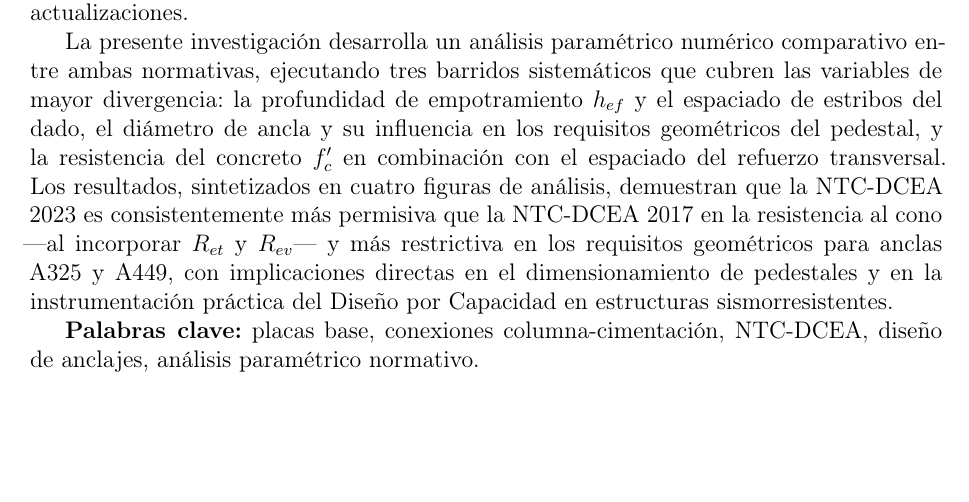
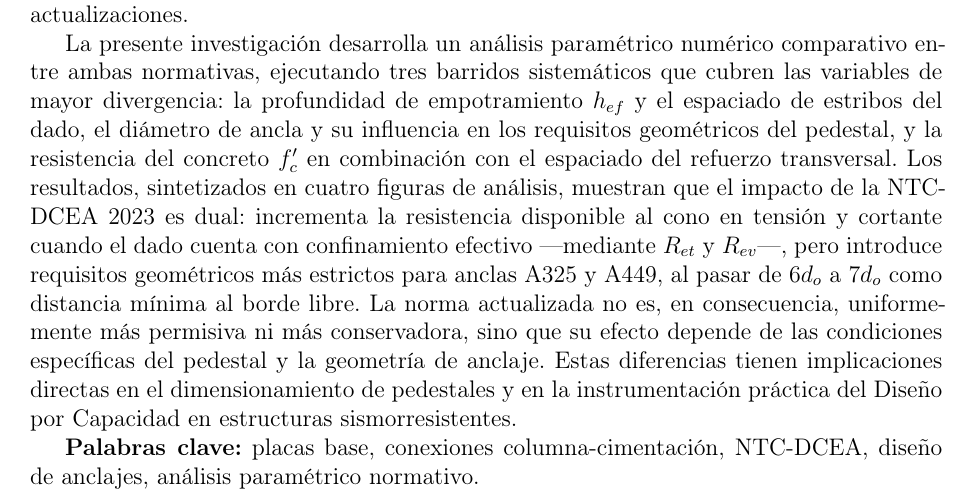
Before and after one commit to yamipj9/TESINA, a LaTeX thesis (tesis_escrita/main.tex, which reads tesis_escrita/secciones/resumen.tex): part of page 9 of 48, cut so that both start at the same text, the shorter picture padded with empty space. Compiled offline with pdfLaTeX.

Commit message:
tesis_escrita/secciones/resumen.tex — Corrige contradicción entre el Resumen y el Capítulo 5 §5.3 sobre la caracterización de la NTC-DCEA 2023
Sección modificada:
  - Archivo: tesis_escrita/secciones/resumen.tex
  - Párrafo de cierre del cuerpo del Resumen (segundo párrafo del abstract,
    antes líneas 24–29)

Problema corregido:
  El párrafo original afirmaba que "la NTC-DCEA 2023 es consistentemente más
  permisiva que la NTC-DCEA 2017 en la resistencia al cono". Esta afirmación
  contradecía directamente la Sección 5.3 (Conclusiones sobre el análisis
  paramétrico) del Capítulo 5, que concluye: "la norma no puede clasificarse
  de manera absoluta como más conservadora o más permisiva".

Cambio aplicado:
  Se reemplazó la frase inexacta por un párrafo que describe el efecto dual
  de la actualización normativa:
  (a) incrementa la resistencia al cono en tensión y cortante cuando el dado
      cuenta con confinamiento efectivo mediante R_et y R_ev;
  (b) introduce requisitos geométricos más estrictos para anclas A325 y A449
      al pasar de 6·do a 7·do como distancia mínima al borde libre.
  Se concluye en el resumen que la norma no es uniformemente más permisiva ni
  más conservadora, alineando el abstract con la conclusión del Capítulo 5.

Co-Authored-By: Claude Haiku 4.5 <noreply@anthropic.com>

```diff
--- a/tesis_escrita/secciones/resumen.tex
+++ b/tesis_escrita/secciones/resumen.tex
@@ -21,12 +21,16 @@ cubren las variables de mayor divergencia: la profundidad de empotramiento
 $h_{ef}$ y el espaciado de estribos del dado, el diámetro de ancla y su
 influencia en los requisitos geométricos del pedestal, y la resistencia del
 concreto $f'_c$ en combinación con el espaciado del refuerzo transversal. Los
-resultados, sintetizados en cuatro figuras de análisis, demuestran que la
-NTC-DCEA 2023 es consistentemente más permisiva que la NTC-DCEA 2017 en la
-resistencia al cono ---al incorporar $R_{et}$ y $R_{ev}$--- y más restrictiva
-en los requisitos geométricos para anclas A325 y A449, con implicaciones
-directas en el dimensionamiento de pedestales y en la instrumentación
-práctica del Diseño por Capacidad en estructuras sismorresistentes.
+resultados, sintetizados en cuatro figuras de análisis, muestran que el
+impacto de la NTC-DCEA 2023 es dual: incrementa la resistencia disponible al cono
+en tensión y cortante cuando el dado cuenta con confinamiento efectivo ---mediante
+$R_{et}$ y $R_{ev}$---, pero introduce requisitos geométricos más estrictos para
+anclas A325 y A449, al pasar de $6d_o$ a $7d_o$ como distancia mínima al borde
+libre. La norma actualizada no es, en consecuencia, uniformemente más permisiva
+ni más conservadora, sino que su efecto depende de las condiciones específicas
+del pedestal y la geometría de anclaje. Estas diferencias tienen implicaciones
+directas en el dimensionamiento de pedestales y en la instrumentación práctica
+del Diseño por Capacidad en estructuras sismorresistentes.
 
 \textbf{Palabras clave:} placas base, conexiones columna-cimentación,
 NTC-DCEA, diseño de anclajes, análisis paramétrico normativo.
```
